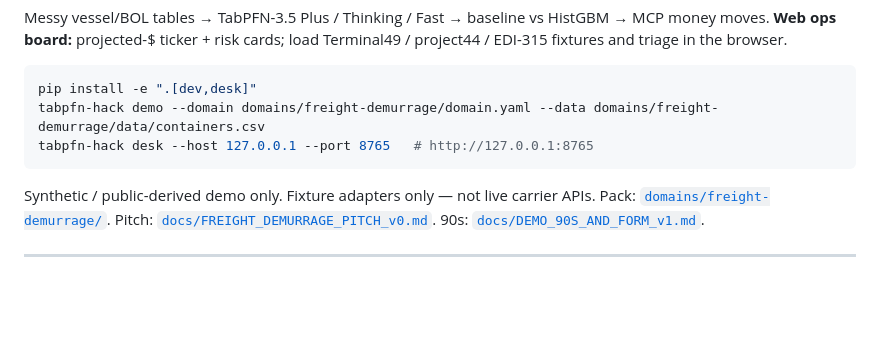
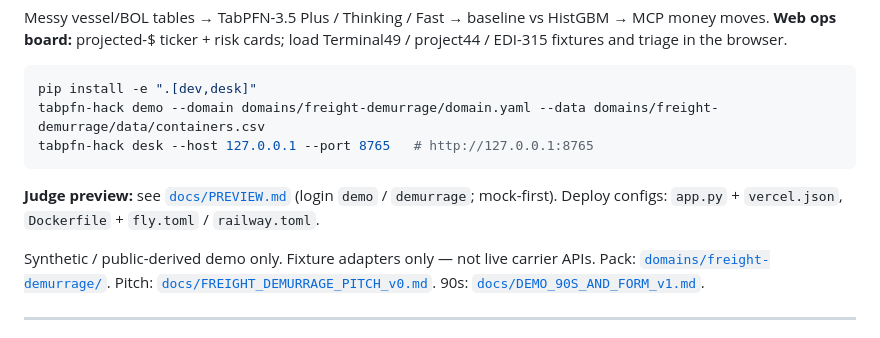
Before and after one commit to DevMatrixAi/tabpfn-freight-demurrage, a Markdown page: README.md, the part around the change. Rendered like a GitHub page; blank space fills up the shorter version.

Commit message:
docs(preview): point README face at docs/PREVIEW.md

````diff
--- a/README.md
+++ b/README.md
@@ -10,6 +10,8 @@ pip install -e ".[dev,desk]"
 tabpfn-hack demo --domain domains/freight-demurrage/domain.yaml --data domains/freight-demurrage/data/containers.csv
 tabpfn-hack desk --host 127.0.0.1 --port 8765   # http://127.0.0.1:8765
 ```
+
+**Judge preview:** see [`docs/PREVIEW.md`](docs/PREVIEW.md) (login `demo` / `demurrage`; mock-first). Deploy configs: `app.py` + `vercel.json`, `Dockerfile` + `fly.toml` / `railway.toml`.
 
 Synthetic / public-derived demo only. Fixture adapters only — not live carrier APIs. Pack: [`domains/freight-demurrage/`](domains/freight-demurrage/). Pitch: [`docs/FREIGHT_DEMURRAGE_PITCH_v0.md`](docs/FREIGHT_DEMURRAGE_PITCH_v0.md). 90s: [`docs/DEMO_90S_AND_FORM_v1.md`](docs/DEMO_90S_AND_FORM_v1.md).
 
````
